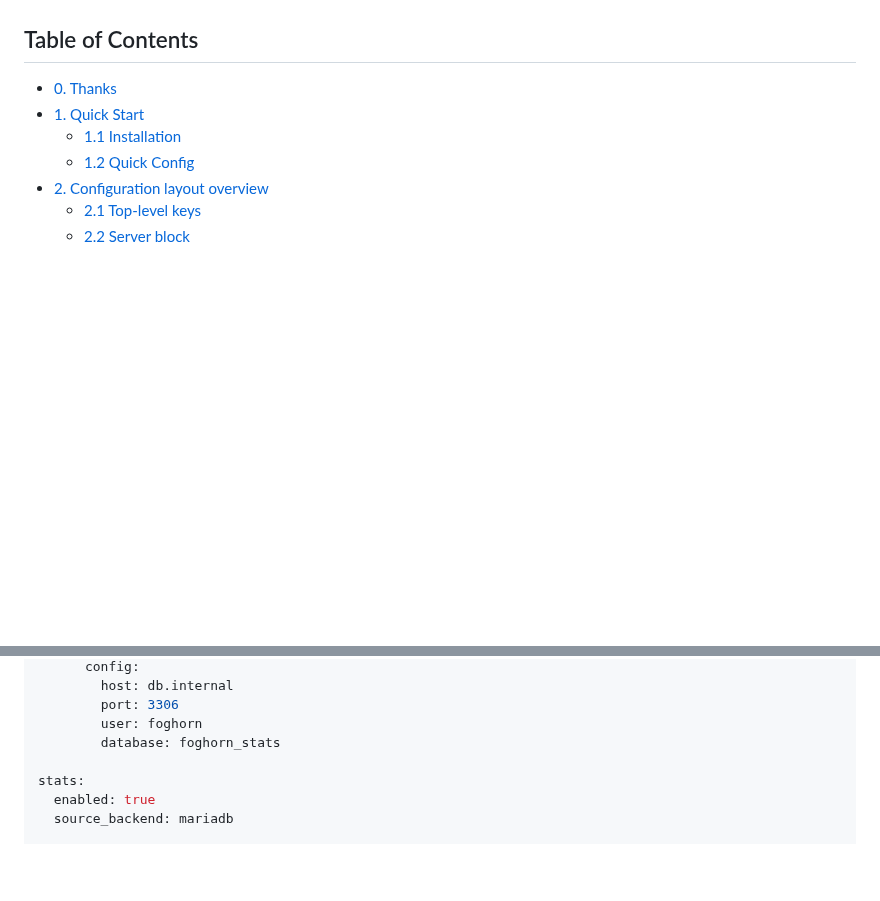
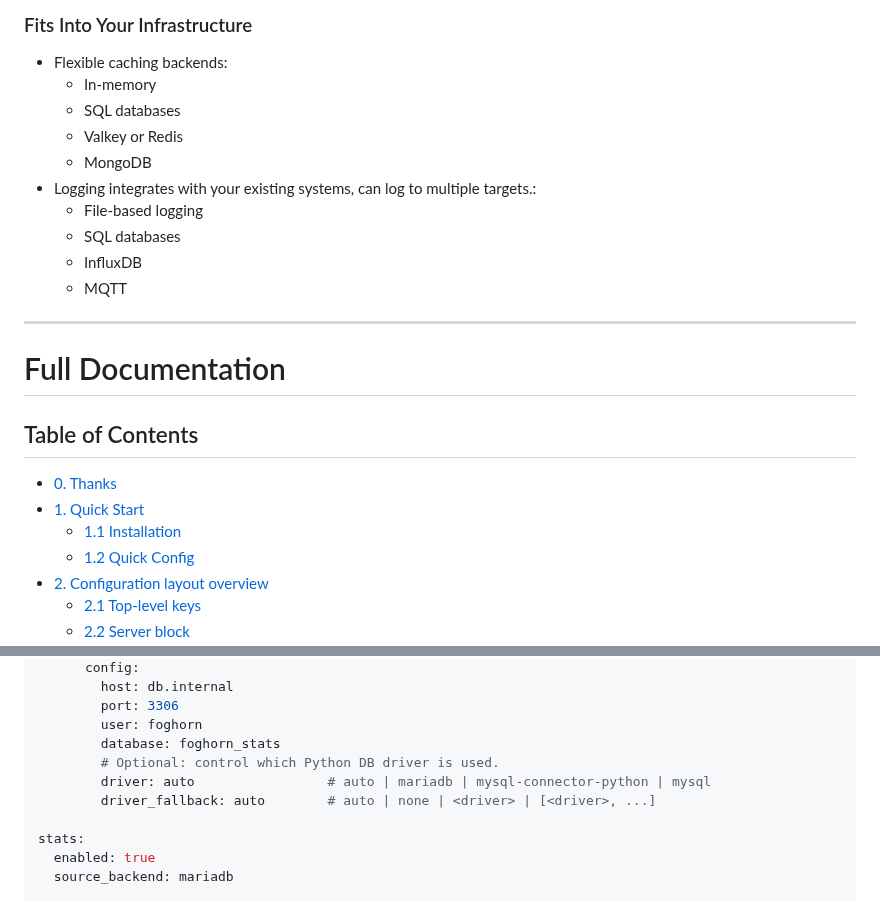
Before and after one commit to zallison/foghorn, a Markdown page: README.md, 2 parts joined by grey strips. Rendered like a GitHub page; blank space fills up the shorter version.

```diff
--- a/README.md
+++ b/README.md
@@ -13,3 +67,18 @@ The configuration file is validated against a JSON Schema, but you rarely need t
+### Fits Into Your Infrastructure
+- Flexible caching backends:
+  - In-memory
+  - SQL databases
+  - Valkey or Redis
+  - MongoDB
+- Logging integrates with your existing systems, can log to multiple targets.:
+  - File-based logging
+  - SQL databases
+  - InfluxDB
+  - MQTT
+
+---
+
+# Full Documentation
 
 ## Table of Contents
 - [0. Thanks](#0-thanks)
@@ -1238,6 +1307,9 @@ logging:
 		port: 3306
 		user: foghorn
 		database: foghorn_stats
+		# Optional: control which Python DB driver is used.
+		driver: auto                 # auto | mariadb | mysql-connector-python | mysql
+		driver_fallback: auto        # auto | none | <driver> | [<driver>, ...]
 
 stats:
   enabled: true
```
Also changed, not shown: other parts of README.md (+63 -9 lines), CHANGELOG.md (+7 -0 lines).
